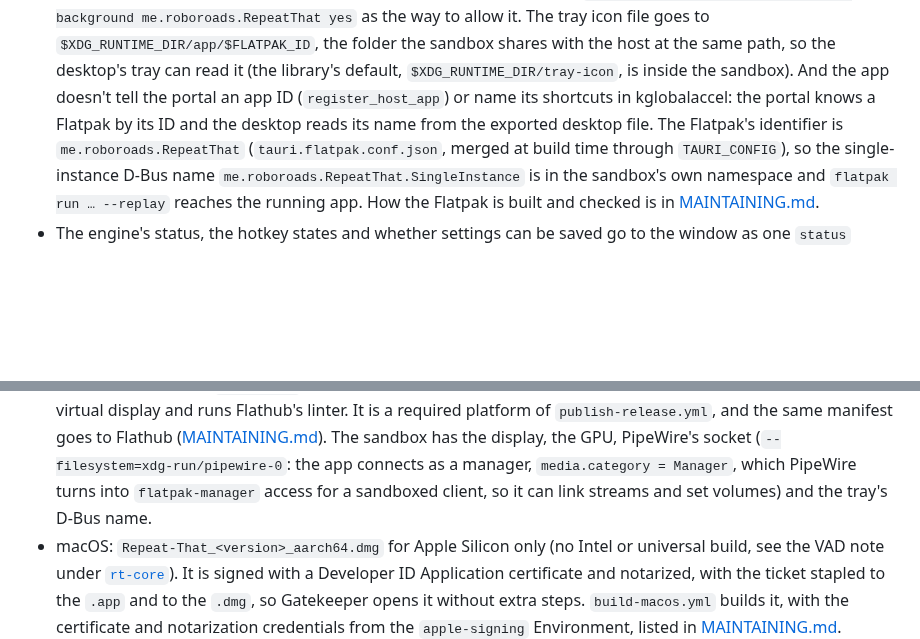
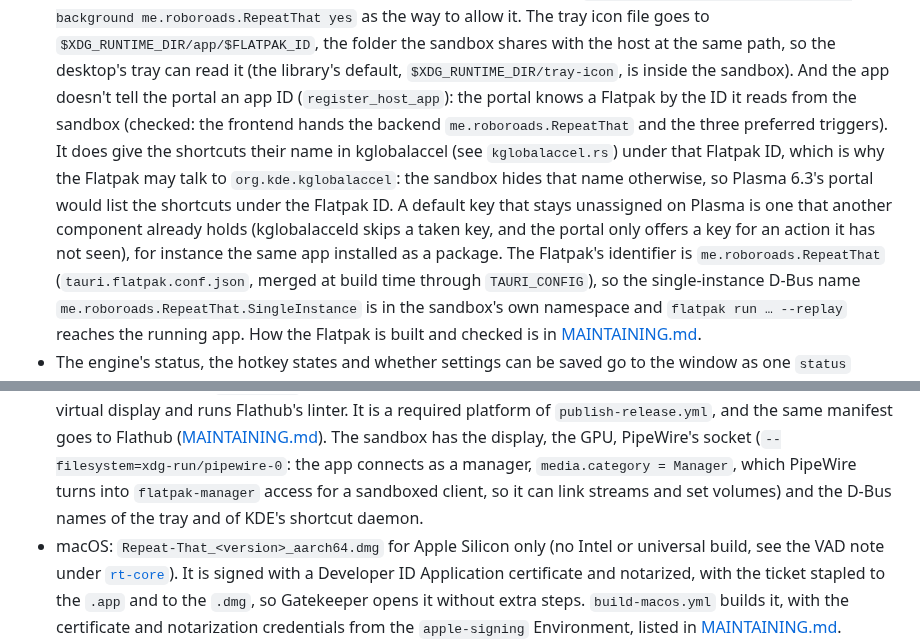
Before and after one commit to Roboroads/repeat-that, a Markdown page: docs/ARCHITECTURE.md, 2 parts joined by grey strips. Drawn GitHub-style; blank space fills up the shorter version.

```diff
--- a/docs/ARCHITECTURE.md
+++ b/docs/ARCHITECTURE.md
@@ -295,8 +295,13 @@ Models are downloaded on demand; transcripts follow the same memory-only rule.
   logged, with `flatpak permission-set background background me.roboroads.RepeatThat yes` as the way to allow it. The tray icon file goes to
   `$XDG_RUNTIME_DIR/app/$FLATPAK_ID`, the folder the sandbox shares with the host at the same path, so the desktop's tray
   can read it (the library's default, `$XDG_RUNTIME_DIR/tray-icon`, is inside the sandbox). And the app doesn't tell the
-  portal an app ID (`register_host_app`) or name its shortcuts in kglobalaccel: the portal knows a Flatpak by its ID and
-  the desktop reads its name from the exported desktop file. The Flatpak's identifier is `me.roboroads.RepeatThat`
+  portal an app ID (`register_host_app`): the portal knows a Flatpak by the ID it reads from the sandbox (checked: the
+  frontend hands the backend `me.roboroads.RepeatThat` and the three preferred triggers). It does give the shortcuts
+  their name in kglobalaccel (see `kglobalaccel.rs`) under that Flatpak ID, which is why the Flatpak may talk to
+  `org.kde.kglobalaccel`: the sandbox hides that name otherwise, so Plasma 6.3's portal would list the shortcuts under
+  the Flatpak ID. A default key that stays unassigned on Plasma is one that another component already holds
+  (kglobalacceld skips a taken key, and the portal only offers a key for an action it has not seen), for instance the
+  same app installed as a package. The Flatpak's identifier is `me.roboroads.RepeatThat`
   (`tauri.flatpak.conf.json`, merged at build time through `TAURI_CONFIG`), so the single-instance D-Bus name
   `me.roboroads.RepeatThat.SingleInstance` is in the sandbox's own namespace and `flatpak run … --replay` reaches the
   running app. How the Flatpak is built and checked is in [MAINTAINING.md](MAINTAINING.md#flatpak).
@@ -350,7 +355,8 @@ GitHub Actions builds:
   Flathub's linter. It is a required platform of `publish-release.yml`, and the same manifest goes to Flathub
   ([MAINTAINING.md](MAINTAINING.md#flatpak)). The sandbox has the display, the GPU, PipeWire's socket
   (`--filesystem=xdg-run/pipewire-0`: the app connects as a manager, `media.category = Manager`, which PipeWire turns into
-  `flatpak-manager` access for a sandboxed client, so it can link streams and set volumes) and the tray's D-Bus name.
+  `flatpak-manager` access for a sandboxed client, so it can link streams and set volumes) and the D-Bus names of the
+  tray and of KDE's shortcut daemon.
 - macOS: `Repeat-That_<version>_aarch64.dmg` for Apple Silicon only (no Intel or universal build, see the VAD note
   under [`rt-core`](#rt-core--platform-independent-logic)). It is signed with a Developer ID Application certificate and
   notarized, with the ticket stapled to the `.app` and to the `.dmg`, so Gatekeeper opens it without extra steps.
```
Also changed, not shown: docs/MAINTAINING.md (+8 -1 lines), docs/linux.md (+8 -3 lines).
